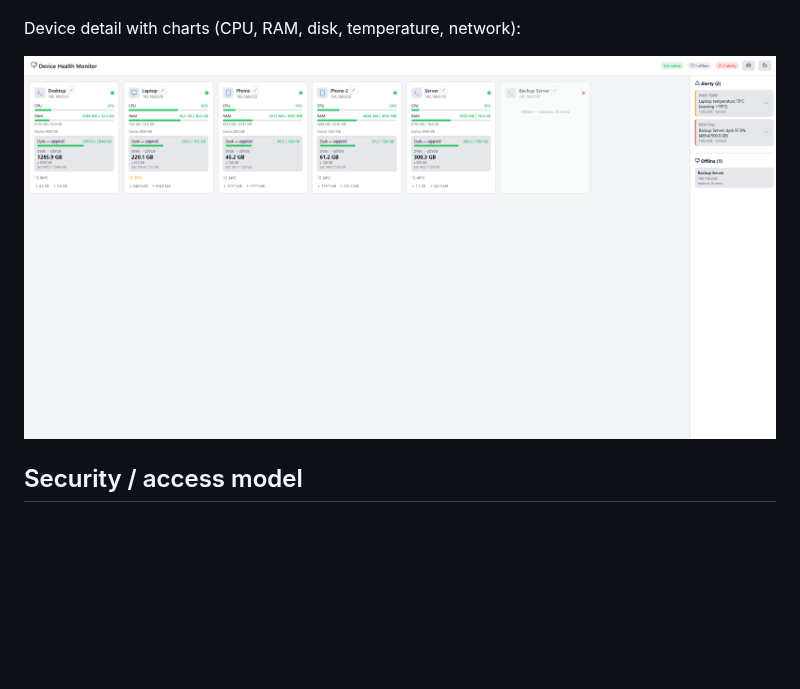
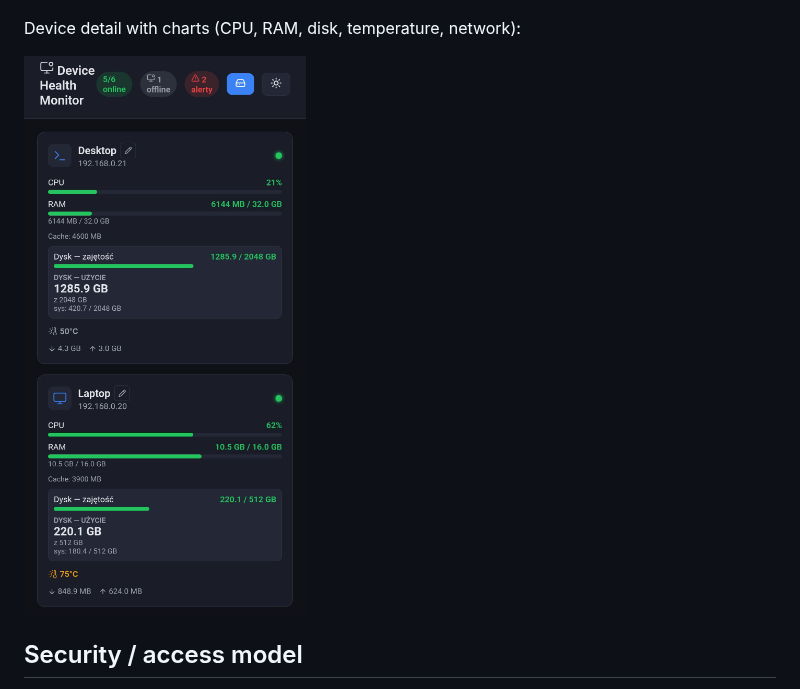
Before and after one commit to APOLL0PL/device-health-monitor, a Markdown page: README.md, the part around the change. Rendered like a GitHub page; pictures changed too: docs/images/details.jpg (added), docs/images/details.png (deleted); blank space fills up the shorter version.

Commit message:
README: replace desktop details screenshot with phone view (Phone1); keep desktop dashboard

```diff
--- a/README.md
+++ b/README.md
@@ -28,7 +28,7 @@ Main dashboard with devices, alerts and offline panel:
 
 Device detail with charts (CPU, RAM, disk, temperature, network):
 
-![Details](docs/images/details.png)
+![Details](docs/images/details.jpg)
 
 ## Security / access model
 - **LAN-only** — agents and the dashboard talk to the server only over your local network,
```
Also changed, not shown: README.pl.md (+1 -1 lines).
